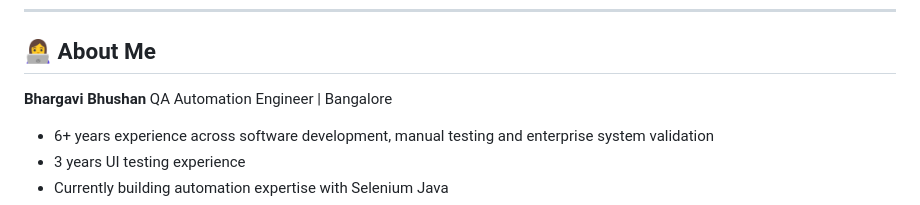
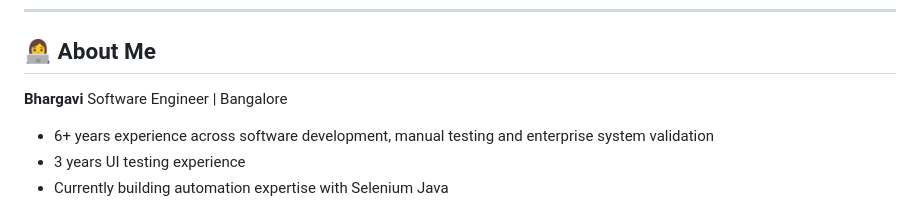
Before and after one commit to bhargavibhushan/AutomateWithBhargavi, a Markdown page: README.md, the part around the change. GitHub-like rendering.

```diff
--- a/README.md
+++ b/README.md
@@ -189,8 +189,8 @@ The ExtentReport shows:
 
 ## 👩‍💻 About Me
 
-**Bhargavi Bhushan**
-QA Automation Engineer | Bangalore
+**Bhargavi**
+Software Engineer | Bangalore
 
 - 6+ years experience across software development, manual testing and enterprise system validation
 - 3 years UI testing experience
```
